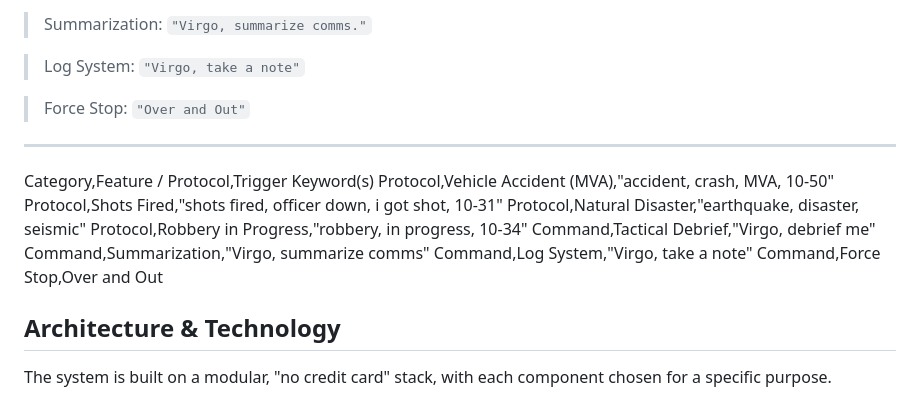
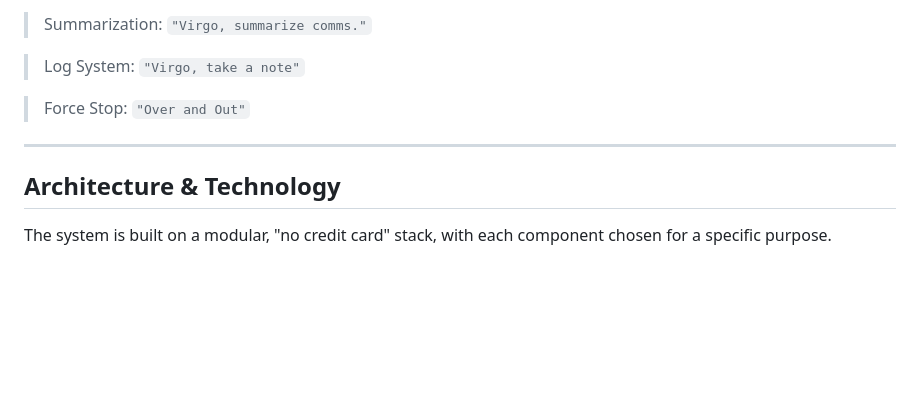
Before and after one commit to Valhallanxxx/Virgo-s-Whisper-AI, a Markdown page: README.md, the part around the change. Rendered like a GitHub page; blank space fills up the shorter version.

```diff
--- a/README.md
+++ b/README.md
@@ -112,16 +112,6 @@ Protocols
 
 ---
 
-Category,Feature / Protocol,Trigger Keyword(s)
-Protocol,Vehicle Accident (MVA),"accident, crash, MVA, 10-50"
-Protocol,Shots Fired,"shots fired, officer down, i got shot, 10-31"
-Protocol,Natural Disaster,"earthquake, disaster, seismic"
-Protocol,Robbery in Progress,"robbery, in progress, 10-34"
-Command,Tactical Debrief,"Virgo, debrief me"
-Command,Summarization,"Virgo, summarize comms"
-Command,Log System,"Virgo, take a note"
-Command,Force Stop,Over and Out
-
 ## Architecture & Technology
 
 The system is built on a modular, "no credit card" stack, with each component chosen for a specific purpose.
```
